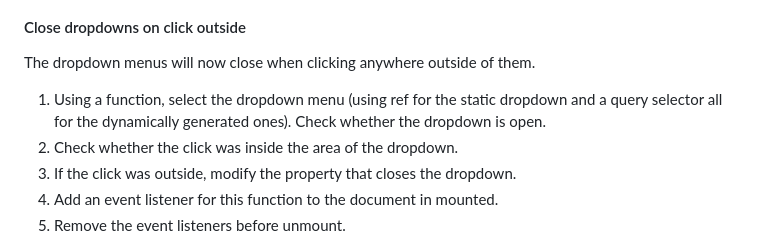
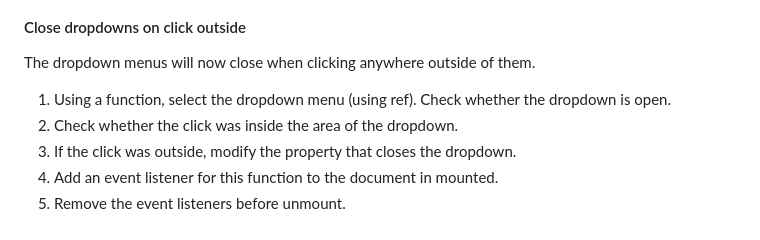
Before and after one commit to OgataiKhan/vue-boolzapp, a Markdown page: README.md, the part around the change. Drawn GitHub-style.

Commit message:
doc: update readme with latest code change

```diff
--- a/README.md
+++ b/README.md
@@ -181,7 +181,7 @@ The sendMsg function has been modified to scroll down to the bottom of the chat
 
 The dropdown menus will now close when clicking anywhere outside of them.
 
-1. Using a function, select the dropdown menu (using ref for the static dropdown and a query selector all for the dynamically generated ones). Check whether the dropdown is open.
+1. Using a function, select the dropdown menu (using ref). Check whether the dropdown is open.
 2. Check whether the click was inside the area of the dropdown.
 3. If the click was outside, modify the property that closes the dropdown.
 4. Add an event listener for this function to the document in mounted.
```
